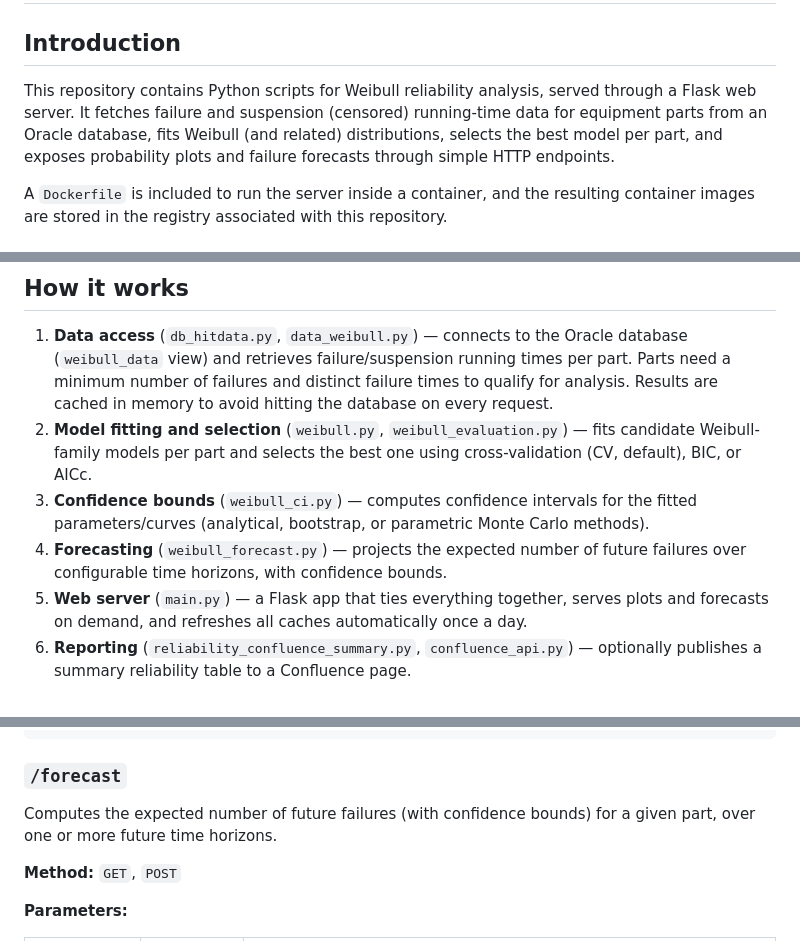
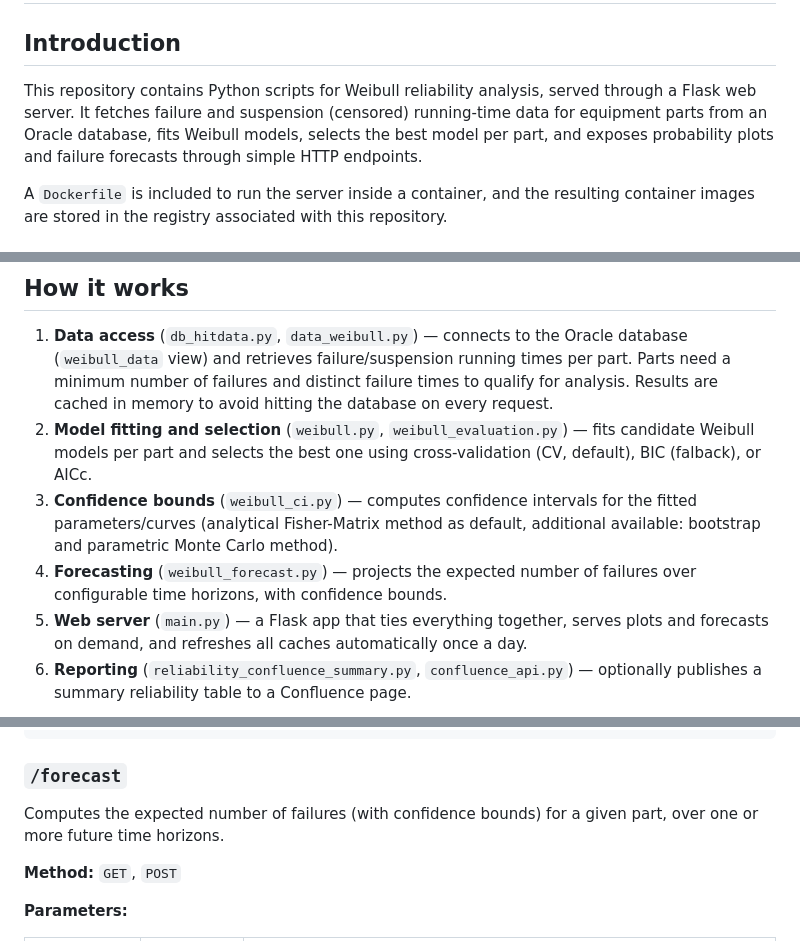
Before and after one commit to lucian-loco/WAT---Weibull-Analysis-Tool, a Markdown page: README.md, 3 parts joined by grey strips. Rendered like a GitHub page.

Commit message:
Finalize README.md

```diff
--- a/README.md
+++ b/README.md
@@ -2,7 +2,7 @@
 
 ## Introduction
 
-This repository contains Python scripts for Weibull reliability analysis, served through a Flask web server. It fetches failure and suspension (censored) running-time data for equipment parts from an Oracle database, fits Weibull (and related) distributions, selects the best model per part, and exposes probability plots and failure forecasts through simple HTTP endpoints.
+This repository contains Python scripts for Weibull reliability analysis, served through a Flask web server. It fetches failure and suspension (censored) running-time data for equipment parts from an Oracle database, fits Weibull models, selects the best model per part, and exposes probability plots and failure forecasts through simple HTTP endpoints.
 
 A `Dockerfile` is included to run the server inside a container, and the resulting container images are stored in the registry associated with this repository.
 
@@ -15,9 +15,9 @@ Scripts whose file names start with an **uppercase** letter (e.g. `DeltaCV_Tunin
 ## How it works
 
 1. **Data access** (`db_hitdata.py`, `data_weibull.py`) — connects to the Oracle database (`weibull_data` view) and retrieves failure/suspension running times per part. Parts need a minimum number of failures and distinct failure times to qualify for analysis. Results are cached in memory to avoid hitting the database on every request.
-2. **Model fitting and selection** (`weibull.py`, `weibull_evaluation.py`) — fits candidate Weibull-family models per part and selects the best one using cross-validation (CV, default), BIC, or AICc.
-3. **Confidence bounds** (`weibull_ci.py`) — computes confidence intervals for the fitted parameters/curves (analytical, bootstrap, or parametric Monte Carlo methods).
-4. **Forecasting** (`weibull_forecast.py`) — projects the expected number of future failures over configurable time horizons, with confidence bounds.
+2. **Model fitting and selection** (`weibull.py`, `weibull_evaluation.py`) — fits candidate Weibull models per part and selects the best one using cross-validation (CV, default), BIC (falback), or AICc.
+3. **Confidence bounds** (`weibull_ci.py`) — computes confidence intervals for the fitted parameters/curves (analytical Fisher-Matrix method as default, additional available: bootstrap and parametric Monte Carlo method).
+4. **Forecasting** (`weibull_forecast.py`) — projects the expected number of failures over configurable time horizons, with confidence bounds.
 5. **Web server** (`main.py`) — a Flask app that ties everything together, serves plots and forecasts on demand, and refreshes all caches automatically once a day.
 6. **Reporting** (`reliability_confluence_summary.py`, `confluence_api.py`) — optionally publishes a summary reliability table to a Confluence page.
 
@@ -63,7 +63,7 @@ http://localhost:8888/weibull?part=HCCTRI&plot_type=SF&edit=1
 
 ### `/forecast`
 
-Computes the expected number of future failures (with confidence bounds) for a given part, over one or more future time horizons.
+Computes the expected number of failures (with confidence bounds) for a given part, over one or more future time horizons.
 
 **Method:** `GET`, `POST`
 
```
Also changed, not shown: other parts of README.md (+1 -1 lines).
